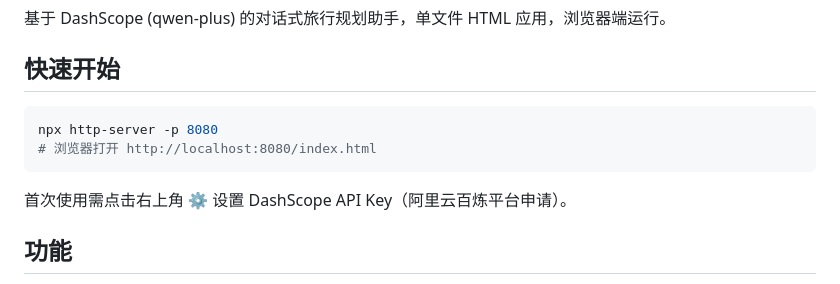
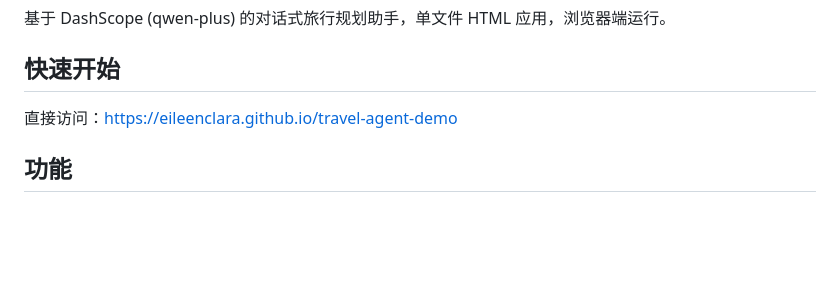
Before and after one commit to EileenClara/travel-agent-demo, a Markdown page: README.md, the part around the change. Rendered like a GitHub page; blank space fills up the shorter version.

Commit message:
文档：快速开始改用 GitHub Pages 直链

````diff
--- a/README.md
+++ b/README.md
@@ -4,12 +4,7 @@
 
 ## 快速开始
 
-```bash
-npx http-server -p 8080
-# 浏览器打开 http://localhost:8080/index.html
-```
-
-首次使用需点击右上角 ⚙ 设置 DashScope API Key（阿里云百炼平台申请）。
+直接访问：https://eileenclara.github.io/travel-agent-demo
 
 ## 功能
 
````
